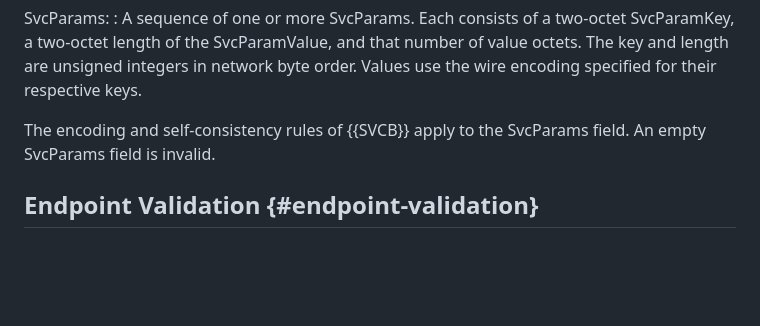
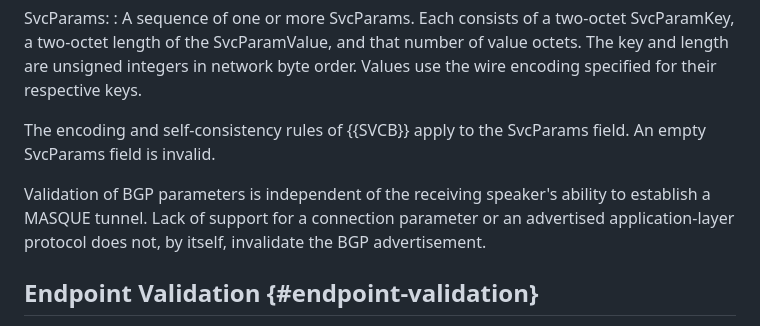
Before and after one commit to yaroslavros/bgp-masque-tunnel, a Markdown page: draft-rosomakho-idr-bgp-masque-tunnel.md, the part around the change. Rendered like a GitHub page; blank space fills up the shorter version.

Commit message:
Update draft-rosomakho-idr-bgp-masque-tunnel.md
Co-authored-by: Alvaro Retana <aretana.ietf@gmail.com>

```diff
--- a/draft-rosomakho-idr-bgp-masque-tunnel.md
+++ b/draft-rosomakho-idr-bgp-masque-tunnel.md
@@ -307,6 +307,10 @@ SvcParams:
 The encoding and self-consistency rules of {{SVCB}} apply to the SvcParams
 field. An empty SvcParams field is invalid.
 
+Validation of BGP parameters is independent of the receiving
+speaker's ability to establish a MASQUE tunnel.  Lack of support for
+a connection parameter or an advertised application-layer protocol
+does not, by itself, invalidate the BGP advertisement.
 ## Endpoint Validation {#endpoint-validation}
 
 The URI Template's address literal and any addresses in `ipv4hint` or
```
